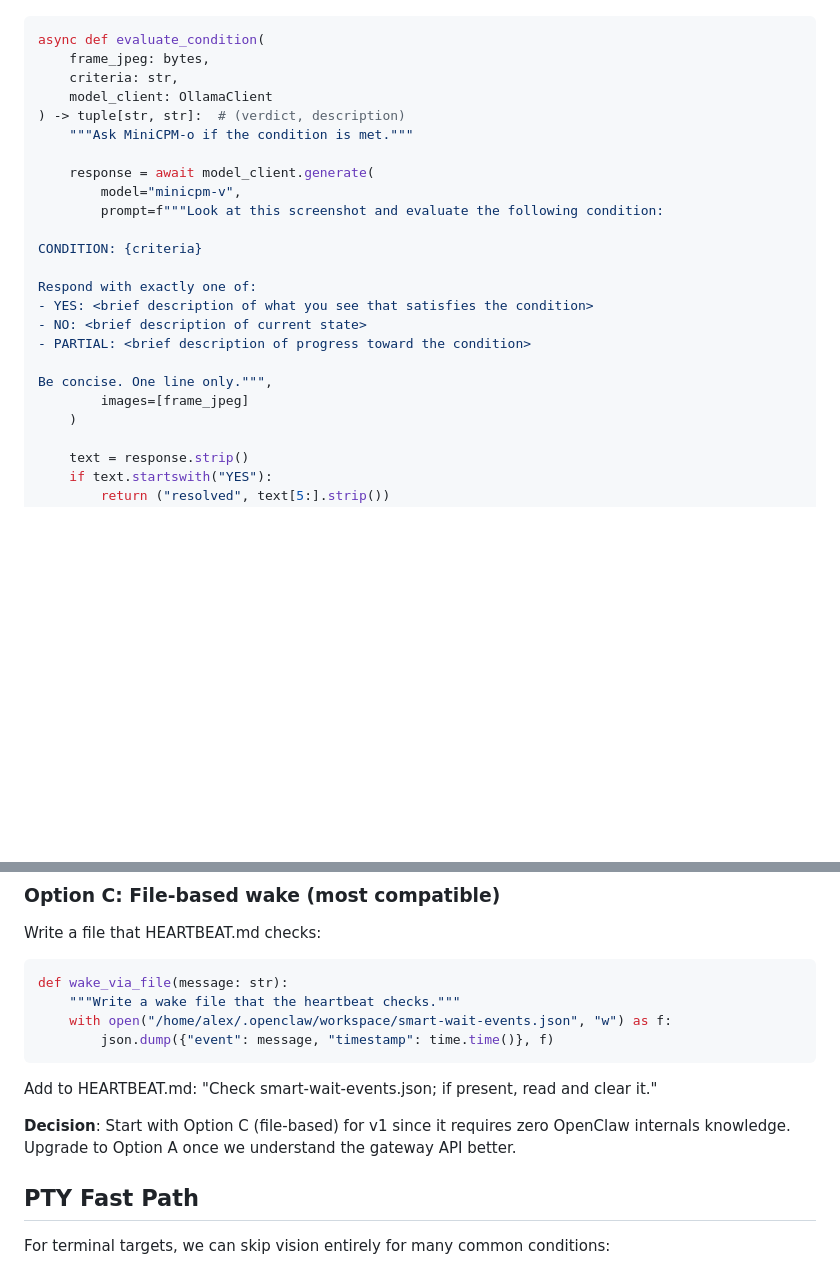
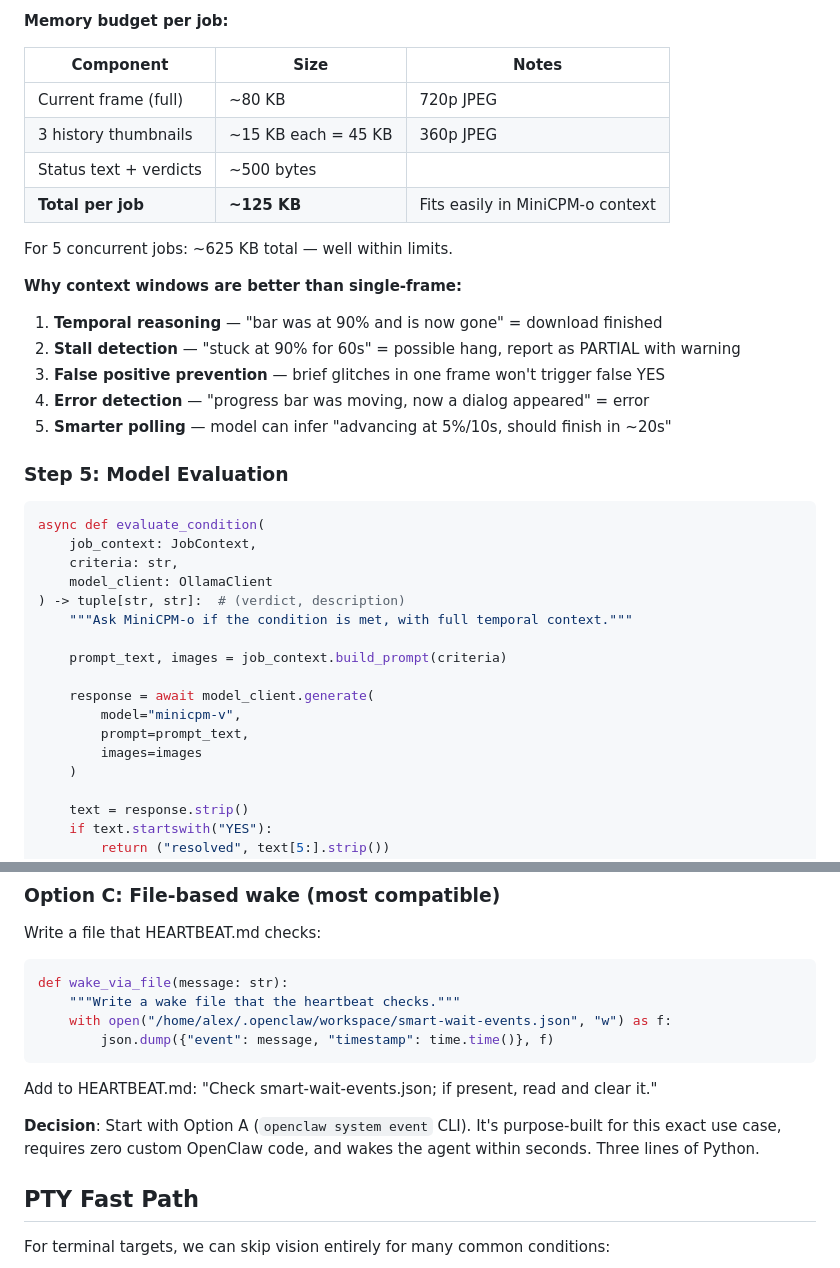
Before and after one commit to alxdofficial/openclaw-memoriesai, a Markdown page: docs/SMART-WAIT.md, 2 parts joined by grey strips. Drawn GitHub-style; blank space fills up the shorter version.

````diff
--- a/docs/SMART-WAIT.md
+++ b/docs/SMART-WAIT.md
@@ -145,25 +217,38 @@ def prepare_frame(frame: np.ndarray, max_dim: int = 720) -> bytes:
+**Memory budget per job:**
+
+| Component | Size | Notes |
+|-----------|------|-------|
+| Current frame (full) | ~80 KB | 720p JPEG |
+| 3 history thumbnails | ~15 KB each = 45 KB | 360p JPEG |
+| Status text + verdicts | ~500 bytes | |
+| **Total per job** | **~125 KB** | Fits easily in MiniCPM-o context |
+
+For 5 concurrent jobs: ~625 KB total — well within limits.
+
+**Why context windows are better than single-frame:**
+
+1. **Temporal reasoning** — "bar was at 90% and is now gone" = download finished
+2. **Stall detection** — "stuck at 90% for 60s" = possible hang, report as PARTIAL with warning
+3. **False positive prevention** — brief glitches in one frame won't trigger false YES
+4. **Error detection** — "progress bar was moving, now a dialog appeared" = error
+5. **Smarter polling** — model can infer "advancing at 5%/10s, should finish in ~20s"
+
+### Step 5: Model Evaluation
 
 ```python
 async def evaluate_condition(
-    frame_jpeg: bytes,
+    job_context: JobContext,
     criteria: str,
     model_client: OllamaClient
 ) -> tuple[str, str]:  # (verdict, description)
-    """Ask MiniCPM-o if the condition is met."""
+    """Ask MiniCPM-o if the condition is met, with full temporal context."""
+
+    prompt_text, images = job_context.build_prompt(criteria)
 
     response = await model_client.generate(
         model="minicpm-v",
-        prompt=f"""Look at this screenshot and evaluate the following condition:
-
-CONDITION: {criteria}
-
-Respond with exactly one of:
-- YES: <brief description of what you see that satisfies the condition>
-- NO: <brief description of current state>
-- PARTIAL: <brief description of progress toward the condition>
-
-Be concise. One line only.""",
-        images=[frame_jpeg]
+        prompt=prompt_text,
+        images=images
     )
 
     text = response.strip()
@@ -330,7 +415,7 @@ def wake_via_file(message: str):
 
 Add to HEARTBEAT.md: "Check smart-wait-events.json; if present, read and clear it."
 
-**Decision**: Start with Option C (file-based) for v1 since it requires zero OpenClaw internals knowledge. Upgrade to Option A once we understand the gateway API better.
+**Decision**: Start with Option A (`openclaw system event` CLI). It's purpose-built for this exact use case, requires zero custom OpenClaw code, and wakes the agent within seconds. Three lines of Python.
 
 ## PTY Fast Path
 
````
Also changed, not shown: other parts of docs/SMART-WAIT.md (+73 -1 lines).
